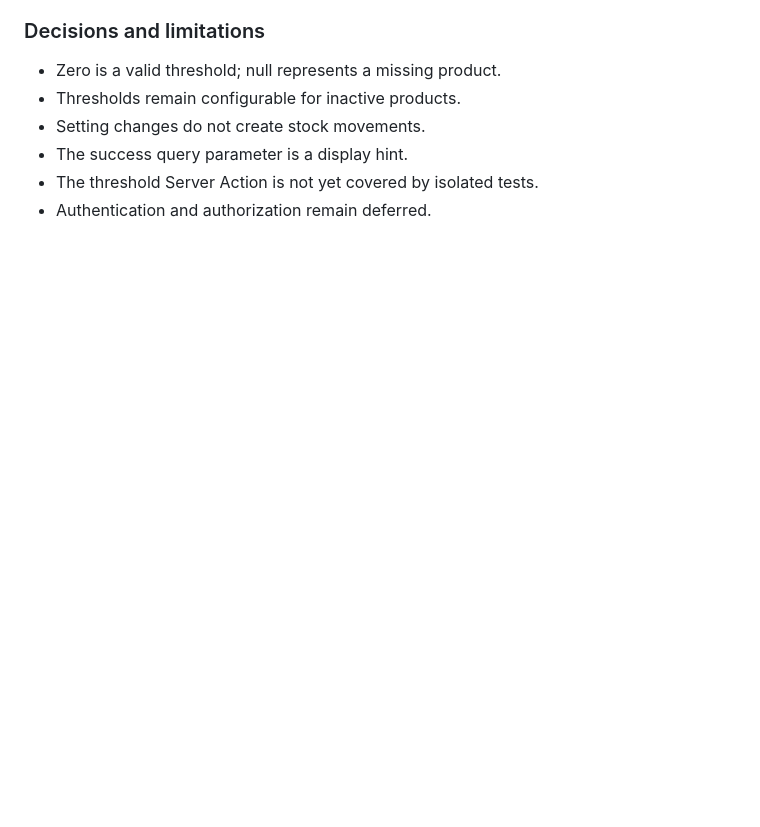
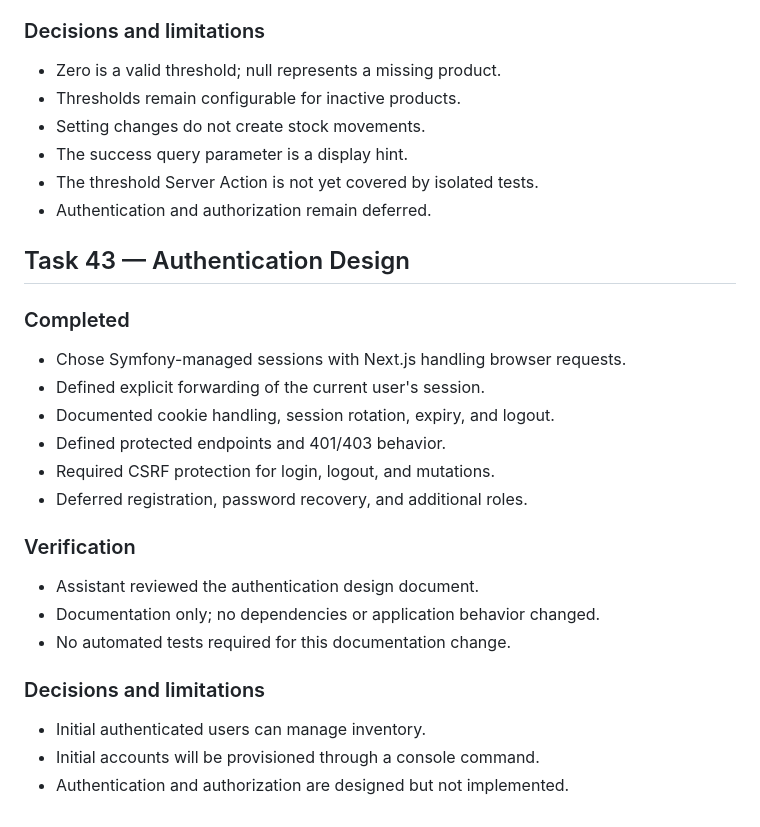
Before and after one commit to WeeRG91/stock-pilot, a Markdown page: docs/task-history.md, the part around the change. Drawn GitHub-style; blank space fills up the shorter version.

Commit message:
Document session authentication architecture

```diff
--- a/docs/task-history.md
+++ b/docs/task-history.md
@@ -1293,3 +1293,26 @@ Final suite, build, and schema-check outputs were not shared.
 - The success query parameter is a display hint.
 - The threshold Server Action is not yet covered by isolated tests.
 - Authentication and authorization remain deferred.
+
+## Task 43 — Authentication Design
+
+### Completed
+
+- Chose Symfony-managed sessions with Next.js handling browser requests.
+- Defined explicit forwarding of the current user's session.
+- Documented cookie handling, session rotation, expiry, and logout.
+- Defined protected endpoints and 401/403 behavior.
+- Required CSRF protection for login, logout, and mutations.
+- Deferred registration, password recovery, and additional roles.
+
+### Verification
+
+- Assistant reviewed the authentication design document.
+- Documentation only; no dependencies or application behavior changed.
+- No automated tests required for this documentation change.
+
+### Decisions and limitations
+
+- Initial authenticated users can manage inventory.
+- Initial accounts will be provisioned through a console command.
+- Authentication and authorization are designed but not implemented.
```
Also changed, not shown: docs/authentication-design.md (added, +60 -0 lines).
